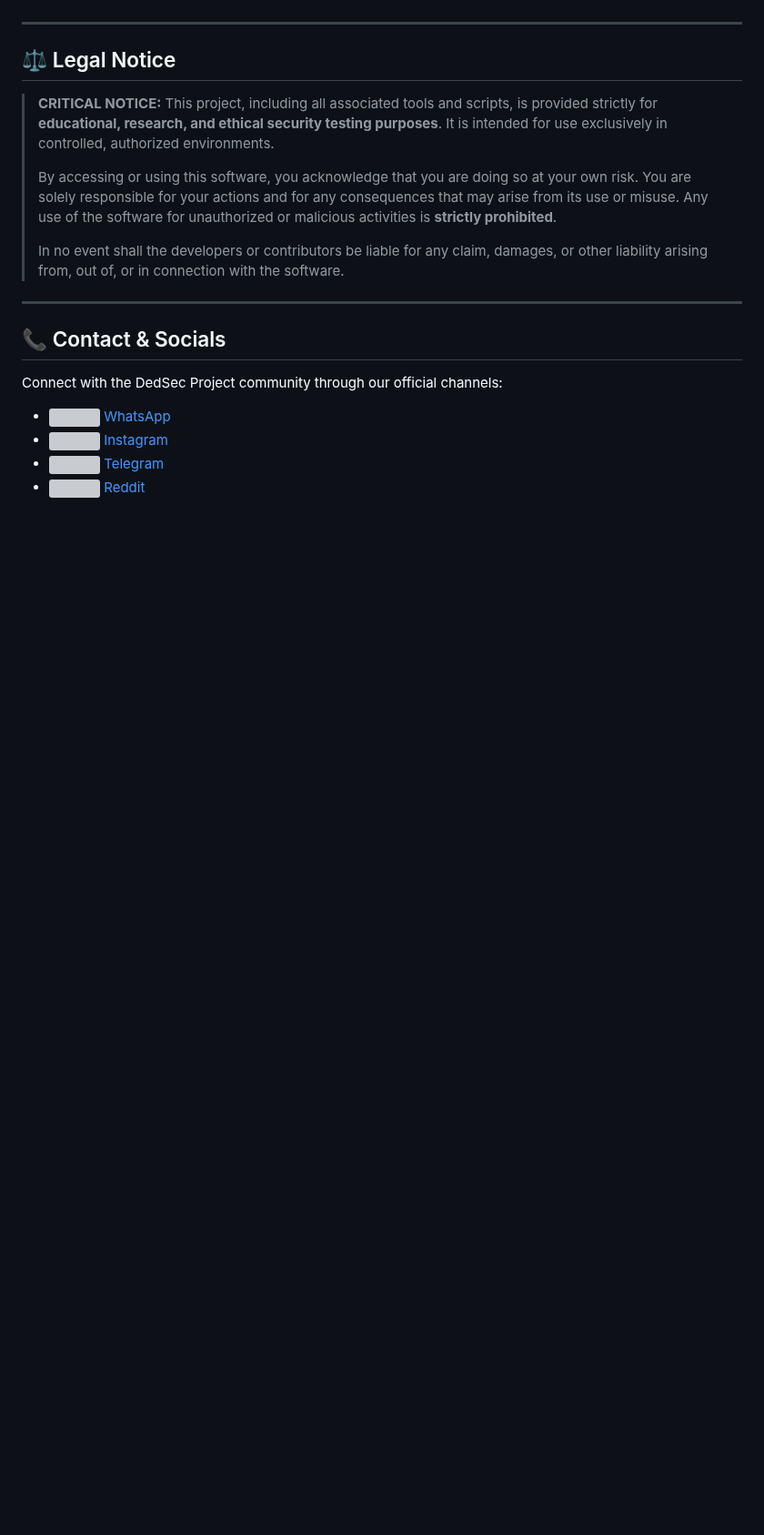
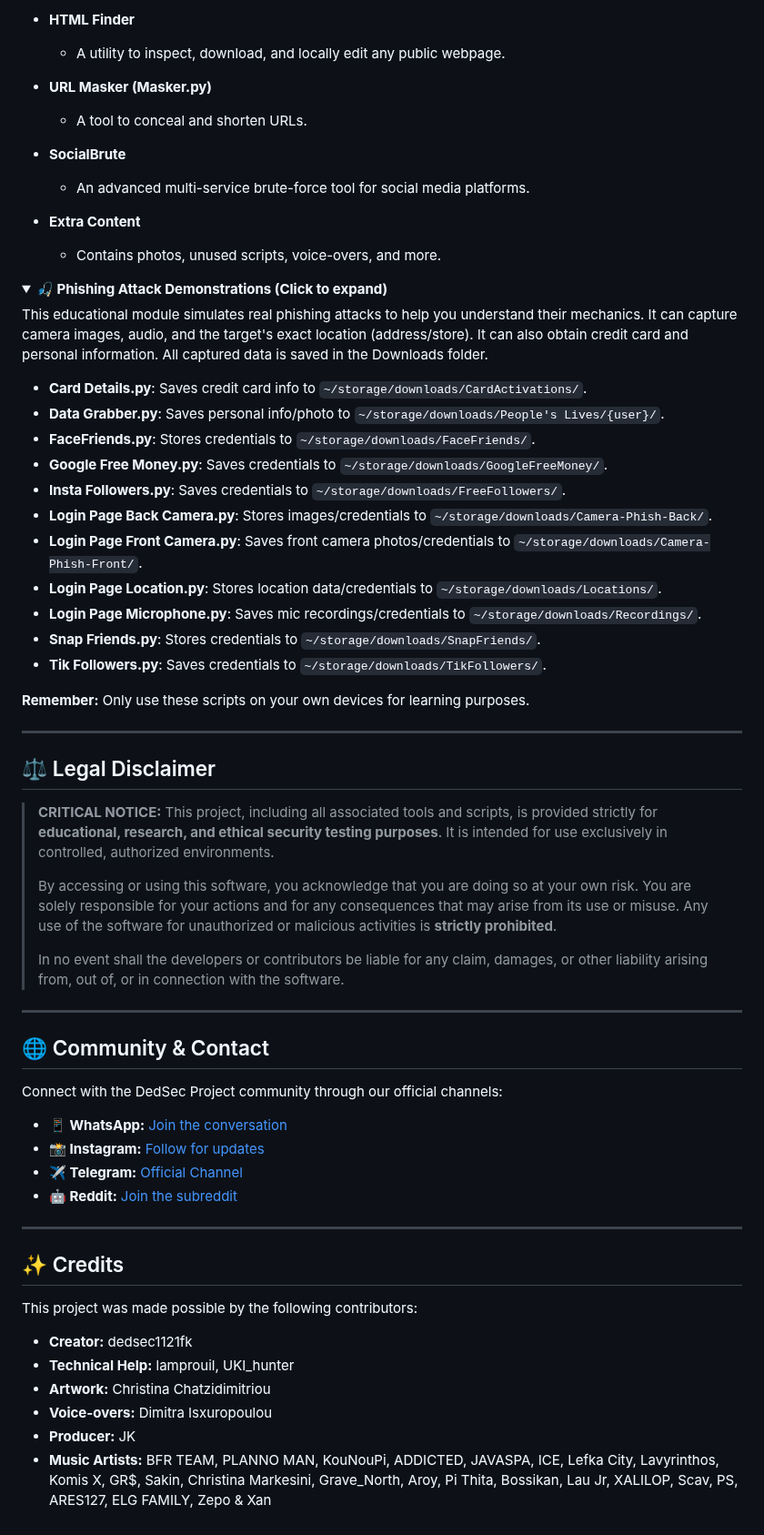
Before and after one commit to dedsec1121fk/DedSec, a Markdown page: README.md, the part around one of its changes. Shown at 91% size. GitHub-like rendering; folded sections open; blank space fills up the shorter version; grey boxes are pictures that could not be loaded.

```diff
--- a/README.md
+++ b/README.md
@@ -66,7 +96,38 @@ This toolkit contains scripts for **educational and defensive purposes only**. T
+* **HTML Finder**
+    * A utility to inspect, download, and locally edit any public webpage.
+
+* **URL Masker (Masker.py)**
+    * A tool to conceal and shorten URLs.
+
+* **SocialBrute**
+    * An advanced multi-service brute-force tool for social media platforms.
+
+* **Extra Content**
+    * Contains photos, unused scripts, voice-overs, and more.
+
+<details>
+  <summary><strong>🎣 Phishing Attack Demonstrations (Click to expand)</strong></summary>
+
+  This educational module simulates real phishing attacks to help you understand their mechanics. It can capture camera images, audio, and the target's exact location (address/store). It can also obtain credit card and personal information. All captured data is saved in the Downloads folder.
+  <ul>
+    <li><b>Card Details.py</b>: Saves credit card info to <code>~/storage/downloads/CardActivations/</code>.</li>
+    <li><b>Data Grabber.py</b>: Saves personal info/photo to <code>~/storage/downloads/People's Lives/{user}/</code>.</li>
+    <li><b>FaceFriends.py</b>: Stores credentials to <code>~/storage/downloads/FaceFriends/</code>.</li>
+    <li><b>Google Free Money.py</b>: Saves credentials to <code>~/storage/downloads/GoogleFreeMoney/</code>.</li>
+    <li><b>Insta Followers.py</b>: Saves credentials to <code>~/storage/downloads/FreeFollowers/</code>.</li>
+    <li><b>Login Page Back Camera.py</b>: Stores images/credentials to <code>~/storage/downloads/Camera-Phish-Back/</code>.</li>
+    <li><b>Login Page Front Camera.py</b>: Saves front camera photos/credentials to <code>~/storage/downloads/Camera-Phish-Front/</code>.</li>
+    <li><b>Login Page Location.py</b>: Stores location data/credentials to <code>~/storage/downloads/Locations/</code>.</li>
+    <li><b>Login Page Microphone.py</b>: Saves mic recordings/credentials to <code>~/storage/downloads/Recordings/</code>.</li>
+    <li><b>Snap Friends.py</b>: Stores credentials to <code>~/storage/downloads/SnapFriends/</code>.</li>
+    <li><b>Tik Followers.py</b>: Saves credentials to <code>~/storage/downloads/TikFollowers/</code>.</li>
+  </ul>
+  <strong>Remember:</strong> Only use these scripts on your own devices for learning purposes.
+</details>
 
 ---
 
-## ⚖️ Legal Notice
+## ⚖️ Legal Disclaimer
 
 > **CRITICAL NOTICE:** This project, including all associated tools and scripts, is provided strictly for **educational, research, and ethical security testing purposes**. It is intended for use exclusively in controlled, authorized environments.
 >
@@ -76,11 +137,24 @@ This toolkit contains scripts for **educational and defensive purposes only**. T
 
 ---
 
-## 📞 Contact & Socials
+## 🌐 Community & Contact
 
 Connect with the DedSec Project community through our official channels:
 
-* [<img src="https://img.icons8.com/color/48/000000/whatsapp--v1.png" width="20"/> WhatsApp](https://wa.me/37257263676)
-* [<img src="https://img.icons8.com/fluent/48/000000/instagram-new.png" width="20"/> Instagram](https://www.instagram.com/dedsec_project_official)
-* [<img src="https://img.icons8.com/color/48/000000/telegram-app.png" width="20"/> Telegram](https://t.me/dedsecproject)
-* [<img src="https://img.icons8.com/color/48/000000/reddit.png" width="20"/> Reddit](https://www.reddit.com/user/dedsec_project/)
+* **📱 WhatsApp:** [Join the conversation](https://wa.me/37257263676)
+* **📸 Instagram:** [Follow for updates](https://www.instagram.com/dedsec_project_official)
+* **✈️ Telegram:** [Official Channel](https://t.me/dedsecproject)
+* **🤖 Reddit:** [Join the subreddit](https://www.reddit.com/user/dedsec_project/)
+
+---
+
+## ✨ Credits
+
+This project was made possible by the following contributors:
+
+* **Creator:** dedsec1121fk
+* **Technical Help:** lamprouil, UKI_hunter
+* **Artwork:** Christina Chatzidimitriou
+* **Voice-overs:** Dimitra Isxuropoulou
+* **Producer:** JK
+* **Music Artists:** BFR TEAM, PLANNO MAN, KouNouPi, ADDICTED, JAVASPA, ICE, Lefka City, Lavyrinthos, Komis X, GR$, Sakin, Christina Markesini, Grave_North, Aroy, Pi Thita, Bossikan, Lau Jr, XALILOP, Scav, PS, ARES127, ELG FAMILY, Zepo & Xan
```
Also changed, not shown: other parts of README.md (+50 -20 lines).
